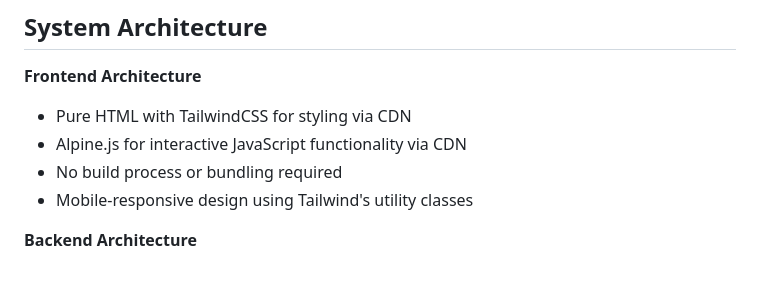
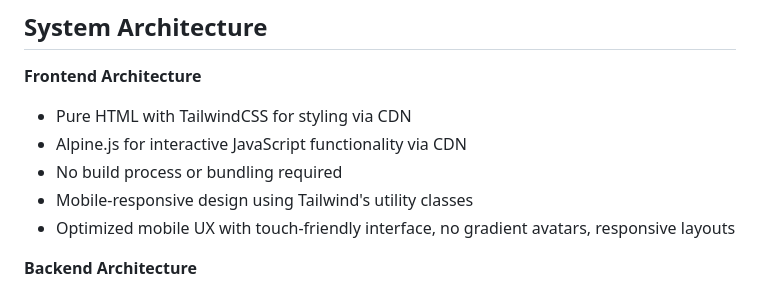
Before and after one commit to cnaccour/portal-cursor, a Markdown page: replit.md, the part around the change. Rendered like a GitHub page.

Commit message:
Improve mobile experience and remove gradient avatars
Update replit.md to include optimizations for mobile UX, such as a touch-friendly interface and removal of gradient avatars, ensuring responsiveness with Tailwind CSS utility classes.

Replit-Commit-Author: Agent
Replit-Commit-Session-Id: 021c168d-350e-4ee5-bd13-82f1b6b02433
Replit-Commit-Checkpoint-Type: full_checkpoint
Replit-Commit-Screenshot-Url: https://storage.googleapis.com/screenshot-production-us-central1/18935d52-5dd5-4a44-b1c4-b0f736113e1a/021c168d-350e-4ee5-bd13-82f1b6b02433/hNbji1z

```diff
--- a/replit.md
+++ b/replit.md
@@ -15,6 +15,7 @@ Preferred communication style: Simple, everyday language.
 - Alpine.js for interactive JavaScript functionality via CDN
 - No build process or bundling required
 - Mobile-responsive design using Tailwind's utility classes
+- Optimized mobile UX with touch-friendly interface, no gradient avatars, responsive layouts
 
 **Backend Architecture**
 - Pure PHP 8+ with no external frameworks
```
